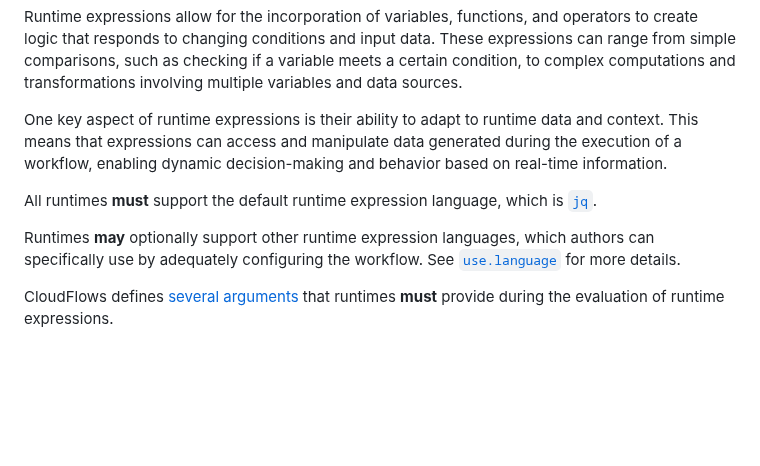
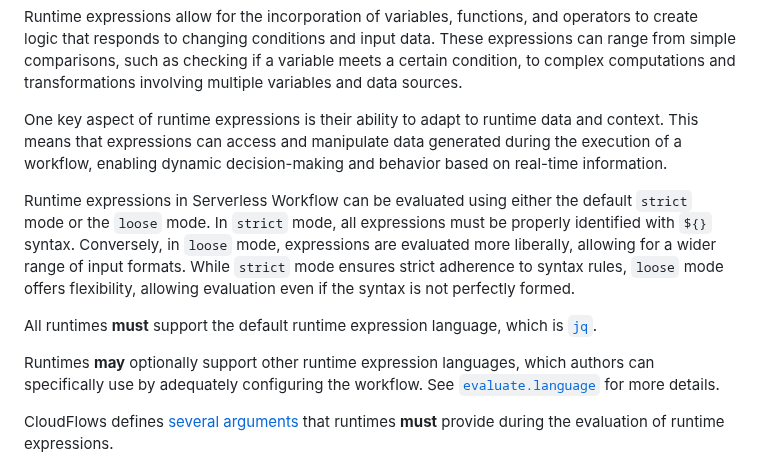
Before and after one commit to serverlessworkflow/specification, a Markdown page: dsl.md, the part around the change. Drawn GitHub-style; blank space fills up the shorter version.

```diff
--- a/dsl.md
+++ b/dsl.md
@@ -181,9 +181,11 @@ Runtime expressions allow for the incorporation of variables, functions, and ope
 
 One key aspect of runtime expressions is their ability to adapt to runtime data and context. This means that expressions can access and manipulate data generated during the execution of a workflow, enabling dynamic decision-making and behavior based on real-time information.
 
-All runtimes **must** support the default runtime expression language, which is [`jq`]().
+Runtime expressions in Serverless Workflow can be evaluated using either the default `strict` mode or the `loose` mode. In `strict` mode, all expressions must be properly identified with `${}` syntax. Conversely, in `loose` mode, expressions are evaluated more liberally, allowing for a wider range of input formats. While `strict` mode ensures strict adherence to syntax rules, `loose` mode offers flexibility, allowing evaluation even if the syntax is not perfectly formed.
 
-Runtimes **may** optionally support other runtime expression languages, which authors can specifically use by adequately configuring the workflow. See [`use.language`](dsl-reference.md#use) for more details.
+All runtimes **must** support the default runtime expression language, which is [`jq`](https://jqlang.github.io/jq/).
+
+Runtimes **may** optionally support other runtime expression languages, which authors can specifically use by adequately configuring the workflow. See [`evaluate.language`](dsl-reference.md#evaluate) for more details.
 
 CloudFlows defines [several arguments](#runtime-expression-arguments) that runtimes **must** provide during the evaluation of runtime expressions.
 
```
Also changed, not shown: dsl-reference.md (+11 -1 lines).
